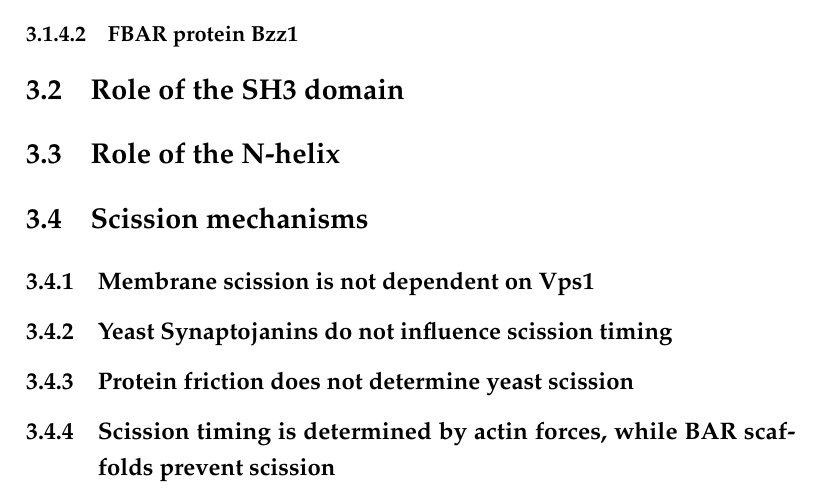
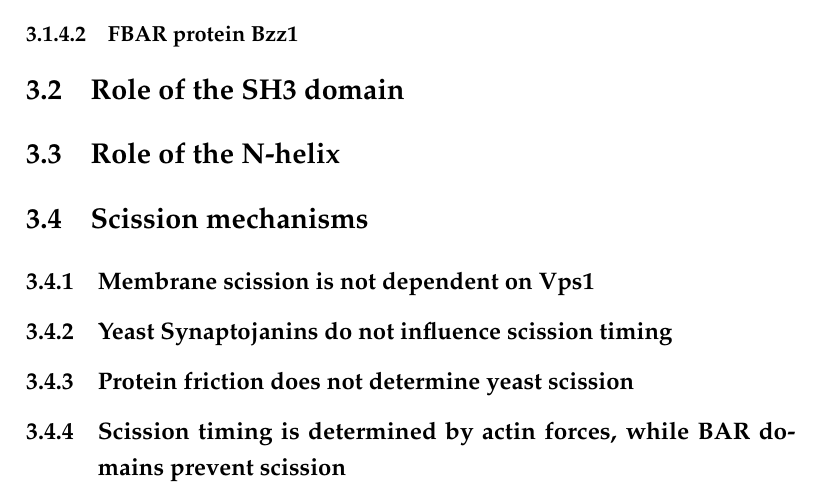
Before and after one commit to deepikaamenon/thesis_2021, a LaTeX thesis (main.tex, which reads Chapters/Results.tex): part of page 34 of 34, cut so that both start at the same text. Compiled offline with pdfLaTeX.

Commit message:
txs auto checkin

```diff
--- a/Chapters/Results.tex
+++ b/Chapters/Results.tex
@@ -30,4 +30,4 @@ role in membrane fi ssion is intercon- nected with actin dynamics (Itoh and De C
 	\subsection{Membrane scission is not dependent on Vps1}
 	\subsection{Yeast Synaptojanins do not influence scission timing}
 	\subsection{Protein friction does not determine yeast scission }
-	\subsection{Scission timing is determined by actin forces, while BAR scaffolds prevent scission}
+	\subsection{Scission timing is determined by actin forces, while BAR domains prevent scission}
```
